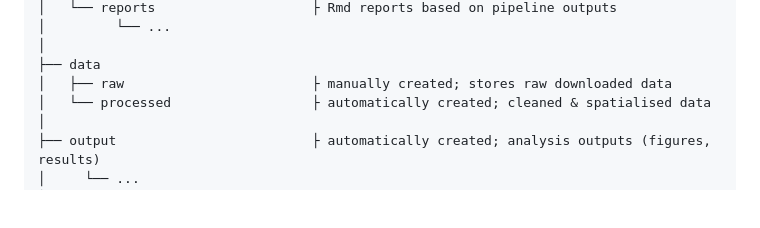
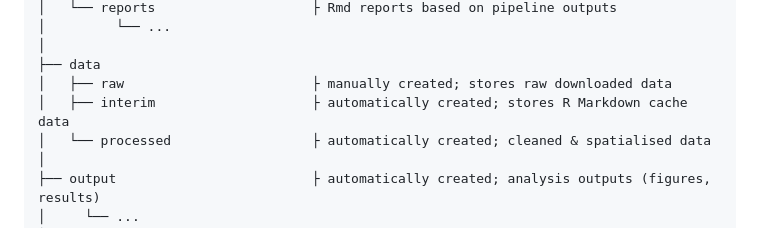
Before and after one commit to b-cubed-eu/comp-unstructured-data, a Markdown page: README.md, the part around the change. GitHub-like rendering; blank space fills up the shorter version.

Commit message:
add interim

```diff
--- a/README.md
+++ b/README.md
@@ -143,6 +143,7 @@ All necessary directories are created automatically during execution.
 │
 ├── data
 │   ├── raw                        ├ manually created; stores raw downloaded data
+│   ├── interim                    ├ automatically created; stores R Markdown cache data
 │   └── processed                  ├ automatically created; cleaned & spatialised data
 │
 ├── output                         ├ automatically created; analysis outputs (figures, results)
```
